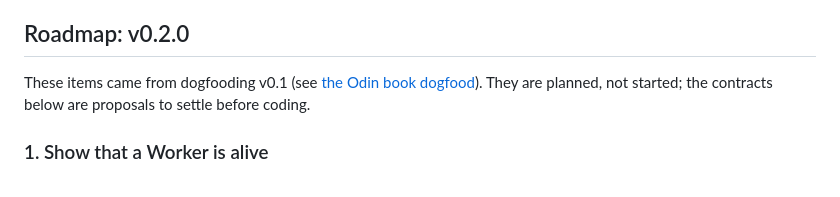
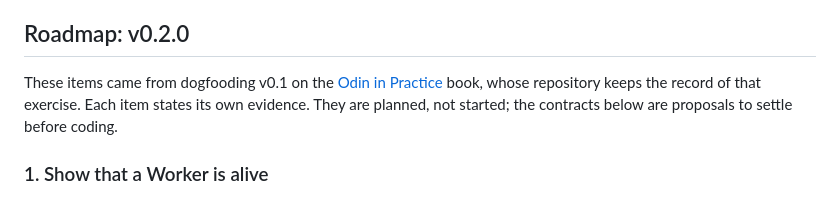
Before and after one commit to weima/coffee-shop, a Markdown page: PLAN.md, the part around the change. GitHub-like rendering.

```diff
--- a/PLAN.md
+++ b/PLAN.md
@@ -132,7 +132,7 @@ Pass child-process arguments as an argument vector. Distinguish a launch error f
 
 ## Roadmap: v0.2.0
 
-These items came from dogfooding v0.1 (see [the Odin book dogfood](docs/dogfood-odin-book.md)). They are planned, not started; the contracts below are proposals to settle before coding.
+These items came from dogfooding v0.1 on the [Odin in Practice](https://github.com/weima/odin-in-practice) book, whose repository keeps the record of that exercise. Each item states its own evidence. They are planned, not started; the contracts below are proposals to settle before coding.
 
 ### 1. Show that a Worker is alive
 
```
Also changed, not shown: docs/dogfood-odin-book.md (deleted, +0 -76 lines).
